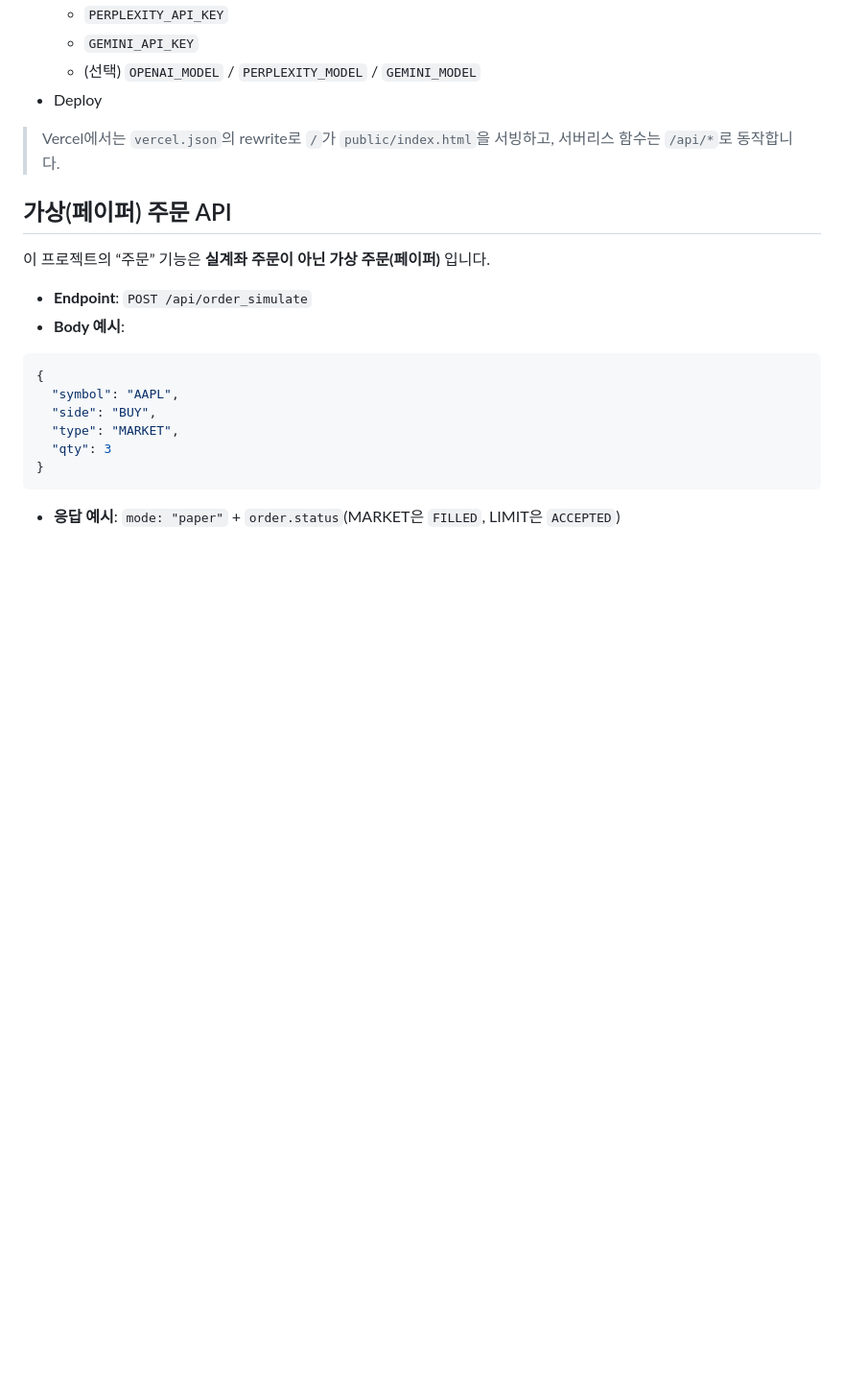
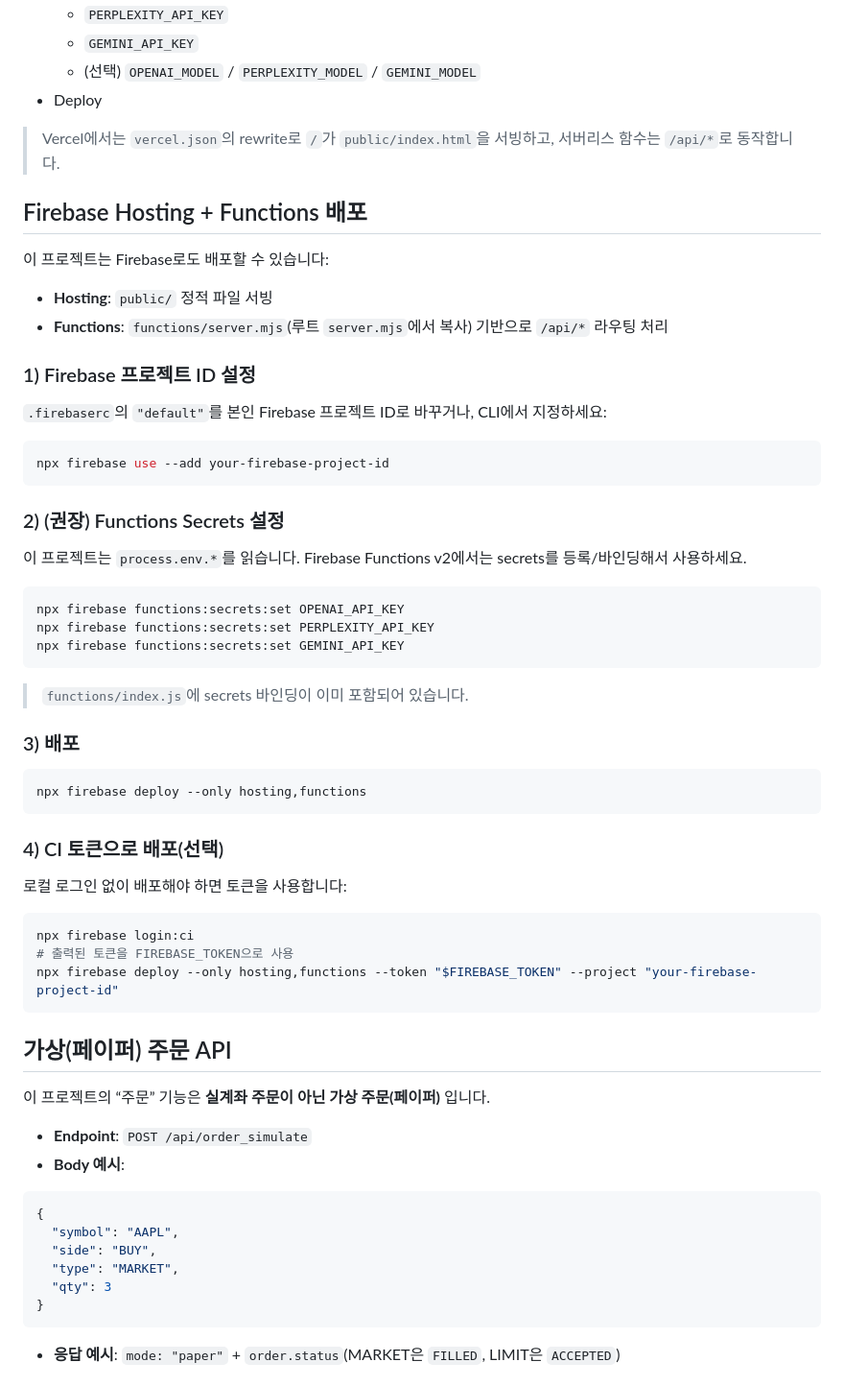
Before and after one commit to sminju98/ai_invest, a Markdown page: README.md, the part around the change. Shown at 96% size. GitHub-like rendering; blank space fills up the shorter version.

Commit message:
Docs: add Firebase Hosting + Functions deploy guide

````diff
--- a/README.md
+++ b/README.md
@@ -86,6 +86,49 @@ git push -u origin main
 - Deploy
 
 > Vercel에서는 `vercel.json`의 rewrite로 `/`가 `public/index.html`을 서빙하고, 서버리스 함수는 `/api/*`로 동작합니다.
+
+## Firebase Hosting + Functions 배포
+
+이 프로젝트는 Firebase로도 배포할 수 있습니다:
+
+- **Hosting**: `public/` 정적 파일 서빙
+- **Functions**: `functions/server.mjs`(루트 `server.mjs`에서 복사) 기반으로 `/api/*` 라우팅 처리
+
+### 1) Firebase 프로젝트 ID 설정
+
+`.firebaserc`의 `"default"`를 본인 Firebase 프로젝트 ID로 바꾸거나, CLI에서 지정하세요:
+
+```bash
+npx firebase use --add your-firebase-project-id
+```
+
+### 2) (권장) Functions Secrets 설정
+
+이 프로젝트는 `process.env.*`를 읽습니다. Firebase Functions v2에서는 secrets를 등록/바인딩해서 사용하세요.
+
+```bash
+npx firebase functions:secrets:set OPENAI_API_KEY
+npx firebase functions:secrets:set PERPLEXITY_API_KEY
+npx firebase functions:secrets:set GEMINI_API_KEY
+```
+
+> `functions/index.js`에 secrets 바인딩이 이미 포함되어 있습니다.
+
+### 3) 배포
+
+```bash
+npx firebase deploy --only hosting,functions
+```
+
+### 4) CI 토큰으로 배포(선택)
+
+로컬 로그인 없이 배포해야 하면 토큰을 사용합니다:
+
+```bash
+npx firebase login:ci
+# 출력된 토큰을 FIREBASE_TOKEN으로 사용
+npx firebase deploy --only hosting,functions --token "$FIREBASE_TOKEN" --project "your-firebase-project-id"
+```
 
 ## 가상(페이퍼) 주문 API
 
````
